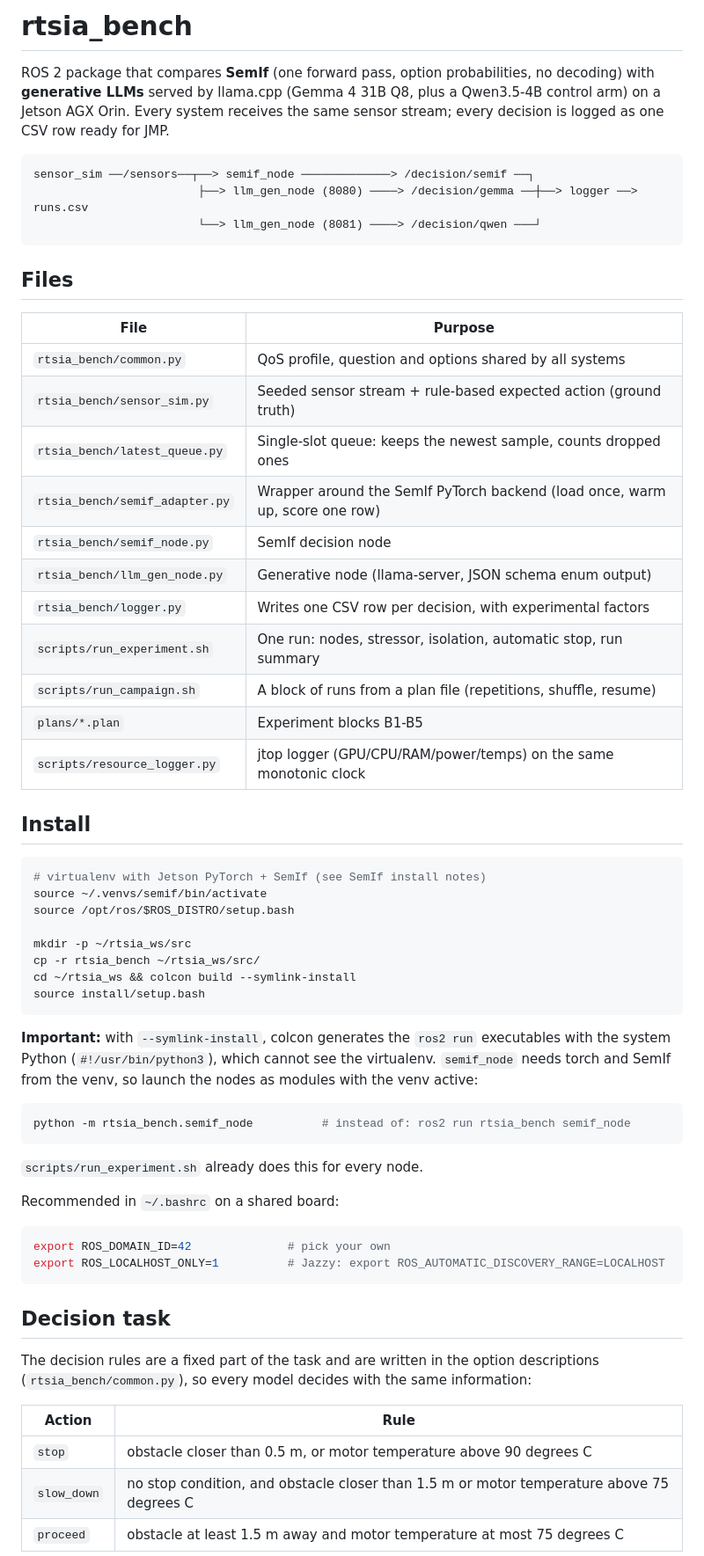
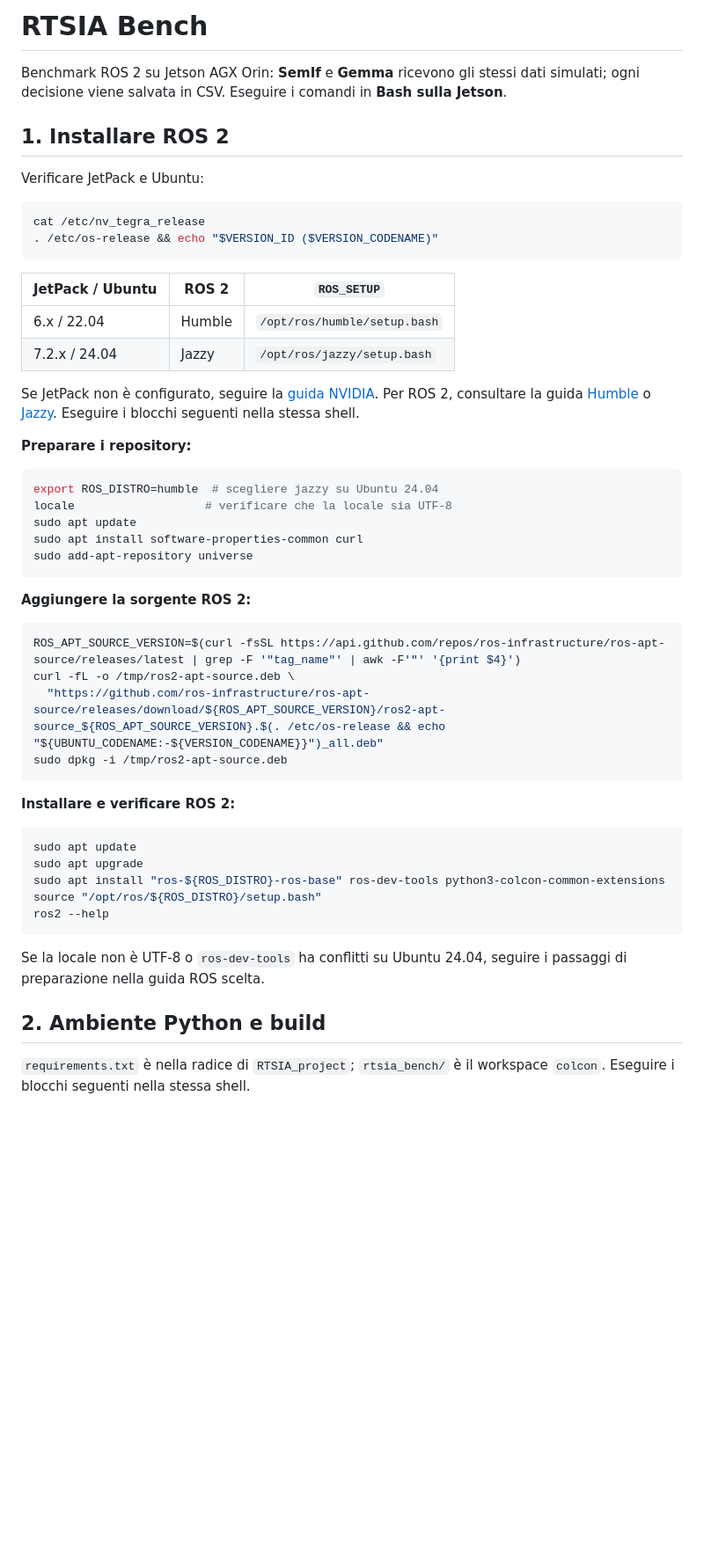
Before and after one commit to Fedsarni/RTSIA_project, a Markdown page: README.md, the part around one of its changes. Shown at 88% size. GitHub-like rendering; blank space fills up the shorter version.

Commit message:
Riorganizza la guida RTSIA Bench

````diff
--- a/README.md
+++ b/README.md
@@ -1,70 +1,55 @@
-# rtsia_bench
+# RTSIA Bench
 
-ROS 2 package that compares **SemIf** (one forward pass, option probabilities, no decoding)
-with **generative LLMs** served by llama.cpp (Gemma 4 31B Q8, plus a Qwen3.5-4B control arm)
-on a Jetson AGX Orin. Every system receives the same sensor stream; every decision is logged
-as one CSV row ready for JMP.
+Benchmark ROS 2 su Jetson AGX Orin: **SemIf** e **Gemma** ricevono gli stessi dati simulati; ogni decisione viene salvata in CSV. Eseguire i comandi in **Bash sulla Jetson**.
 
-```
-sensor_sim ──/sensors──┬──> semif_node ─────────────> /decision/semif ──┐
-                        ├──> llm_gen_node (8080) ────> /decision/gemma ──┼──> logger ──> runs.csv
-                        └──> llm_gen_node (8081) ────> /decision/qwen ───┘
+## 1. Installare ROS 2
+
+Verificare JetPack e Ubuntu:
+
+```bash
+cat /etc/nv_tegra_release
+. /etc/os-release && echo "$VERSION_ID ($VERSION_CODENAME)"
 ```
 
-## Files
+| JetPack / Ubuntu | ROS 2 | `ROS_SETUP` |
+| --- | --- | --- |
+| 6.x / 22.04 | Humble | `/opt/ros/humble/setup.bash` |
+| 7.2.x / 24.04 | Jazzy | `/opt/ros/jazzy/setup.bash` |
 
-| File | Purpose |
-| --- | --- |
-| `rtsia_bench/common.py` | QoS profile, question and options shared by all systems |
-| `rtsia_bench/sensor_sim.py` | Seeded sensor stream + rule-based expected action (ground truth) |
-| `rtsia_bench/latest_queue.py` | Single-slot queue: keeps the newest sample, counts dropped ones |
-| `rtsia_bench/semif_adapter.py` | Wrapper around the SemIf PyTorch backend (load once, warm up, score one row) |
-| `rtsia_bench/semif_node.py` | SemIf decision node |
-| `rtsia_bench/llm_gen_node.py` | Generative node (llama-server, JSON schema enum output) |
-| `rtsia_bench/logger.py` | Writes one CSV row per decision, with experimental factors |
-| `scripts/run_experiment.sh` | One run: nodes, stressor, isolation, automatic stop, run summary |
-| `scripts/run_campaign.sh` | A block of runs from a plan file (repetitions, shuffle, resume) |
-| `plans/*.plan` | Experiment blocks B1-B5 |
-| `scripts/resource_logger.py` | jtop logger (GPU/CPU/RAM/power/temps) on the same monotonic clock |
+Se JetPack non è configurato, seguire la [guida NVIDIA](https://docs.nvidia.com/jetson/agx-orin-devkit/user-guide/latest/quick_start.html). Per ROS 2, consultare la guida [Humble](https://docs.ros.org/en/humble/Installation/Ubuntu-Install-Debs.html) o [Jazzy](https://docs.ros.org/en/jazzy/Installation/Ubuntu-Install-Debs.html). Eseguire i blocchi seguenti nella stessa shell.
 
-## Install
+**Preparare i repository:**
 
 ```bash
-# virtualenv with Jetson PyTorch + SemIf (see SemIf install notes)
-source ~/.venvs/semif/bin/activate
-source /opt/ros/$ROS_DISTRO/setup.bash
-
-mkdir -p ~/rtsia_ws/src
-cp -r rtsia_bench ~/rtsia_ws/src/
-cd ~/rtsia_ws && colcon build --symlink-install
-source install/setup.bash
+export ROS_DISTRO=humble  # scegliere jazzy su Ubuntu 24.04
+locale                   # verificare che la locale sia UTF-8
+sudo apt update
+sudo apt install software-properties-common curl
+sudo add-apt-repository universe
 ```
 
-**Important:** with `--symlink-install`, colcon generates the `ros2 run` executables with the
-system Python (`#!/usr/bin/python3`), which cannot see the virtualenv. `semif_node` needs torch
-and SemIf from the venv, so launch the nodes as modules with the venv active:
+**Aggiungere la sorgente ROS 2:**
 
 ```bash
-python -m rtsia_bench.semif_node          # instead of: ros2 run rtsia_bench semif_node
+ROS_APT_SOURCE_VERSION=$(curl -fsSL https://api.github.com/repos/ros-infrastructure/ros-apt-source/releases/latest | grep -F '"tag_name"' | awk -F'"' '{print $4}')
+curl -fL -o /tmp/ros2-apt-source.deb \
+  "https://github.com/ros-infrastructure/ros-apt-source/releases/download/${ROS_APT_SOURCE_VERSION}/ros2-apt-source_${ROS_APT_SOURCE_VERSION}.$(. /etc/os-release && echo "${UBUNTU_CODENAME:-${VERSION_CODENAME}}")_all.deb"
+sudo dpkg -i /tmp/ros2-apt-source.deb
 ```
 
-`scripts/run_experiment.sh` already does this for every node.
-
-Recommended in `~/.bashrc` on a shared board:
+**Installare e verificare ROS 2:**
 
 ```bash
-export ROS_DOMAIN_ID=42              # pick your own
-export ROS_LOCALHOST_ONLY=1          # Jazzy: export ROS_AUTOMATIC_DISCOVERY_RANGE=LOCALHOST
+sudo apt update
+sudo apt upgrade
+sudo apt install "ros-${ROS_DISTRO}-ros-base" ros-dev-tools python3-colcon-common-extensions
+source "/opt/ros/${ROS_DISTRO}/setup.bash"
+ros2 --help
 ```
 
-## Decision task
+Se la locale non è UTF-8 o `ros-dev-tools` ha conflitti su Ubuntu 24.04, seguire i passaggi di preparazione nella guida ROS scelta.
 
-The decision rules are a fixed part of the task and are written in the option descriptions
-(`rtsia_bench/common.py`), so every model decides with the same information:
+## 2. Ambiente Python e build
 
-| Action | Rule |
-| --- | --- |
-| `stop` | obstacle closer than 0.5 m, or motor temperature above 90 degrees C |
-| `slow_down` | no stop condition, and obstacle closer than 1.5 m or motor temperature above 75 degrees C |
-| `proceed` | obstacle at least 1.5 m away and motor temperature at most 75 degrees C |
+`requirements.txt` è nella radice di `RTSIA_project`; `rtsia_bench/` è il workspace `colcon`. Eseguire i blocchi seguenti nella stessa shell.
 
````
Also changed, not shown: other parts of README.md (+93 -109 lines).
